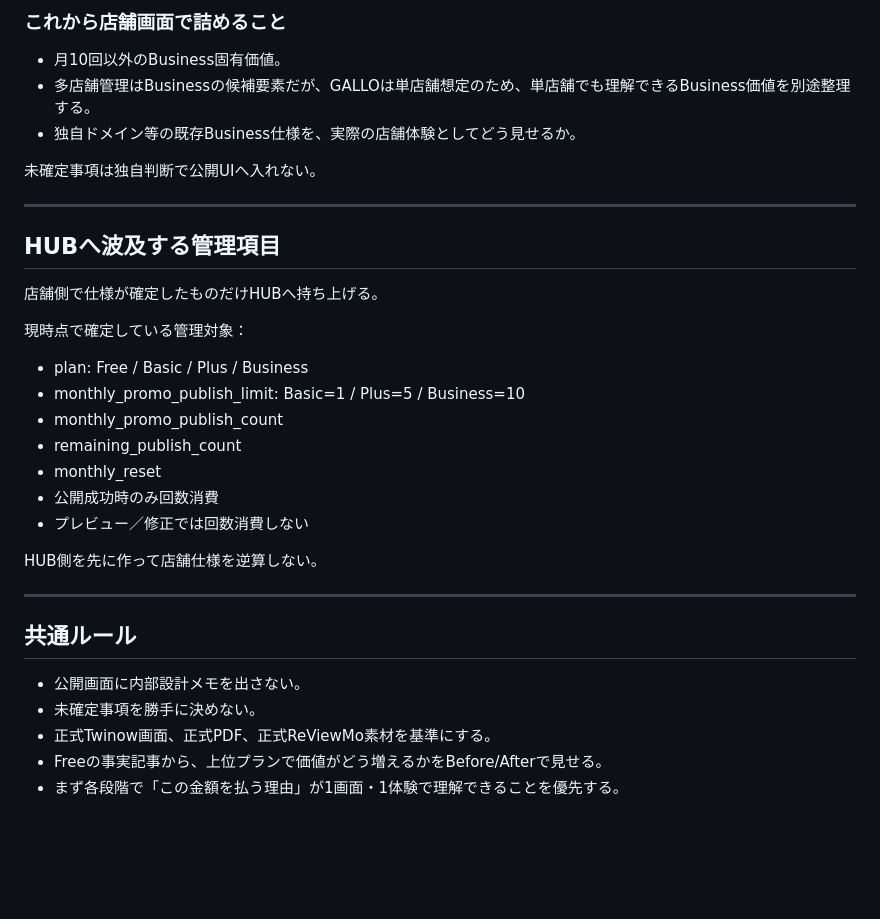
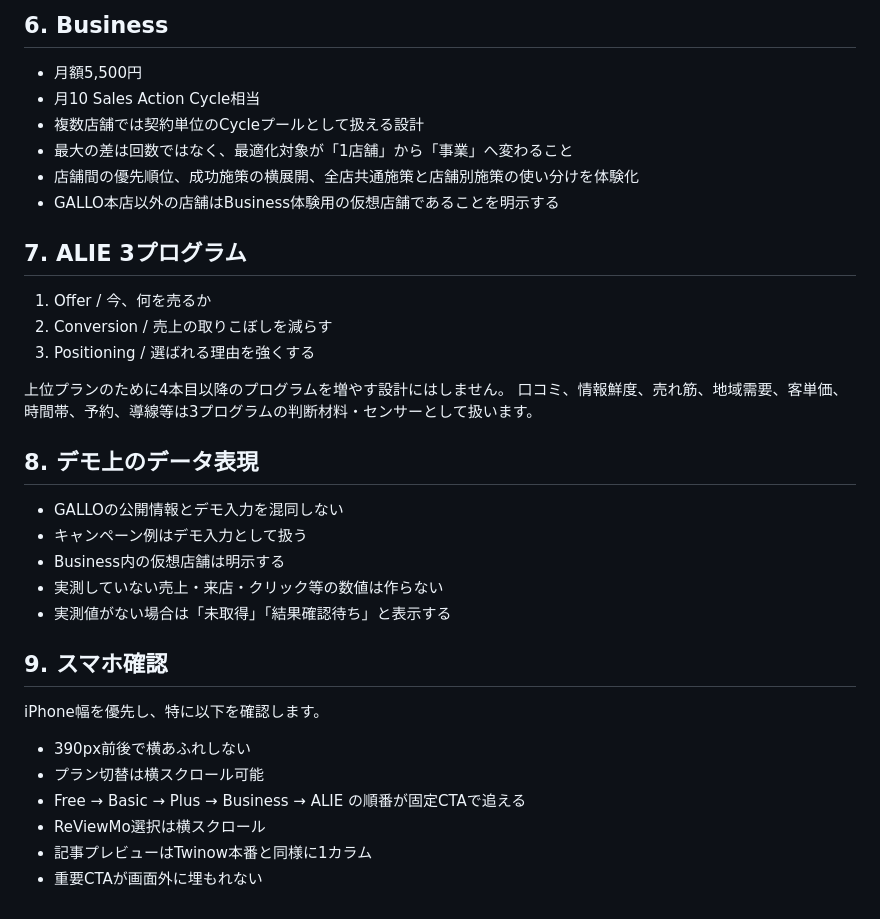
Before and after one commit to ankhaurum/shopdemo, a Markdown page: DEMO_PLAN.md, the part around one of its changes. GitHub-like rendering; blank space fills up the shorter version.

Commit message:
Align demo plan with approved ALIE plan differentiation

```diff
--- a/DEMO_PLAN.md
+++ b/DEMO_PLAN.md
@@ -74,32 +66,37 @@ GALLOを同一店舗の想定例として、次の3本のデモを完成させ
 
-### これから店舗画面で詰めること
-- 月10回以外のBusiness固有価値。
-- 多店舗管理はBusinessの候補要素だが、GALLOは単店舗想定のため、単店舗でも理解できるBusiness価値を別途整理する。
-- 独自ドメイン等の既存Business仕様を、実際の店舗体験としてどう見せるか。
+## 6. Business
 
-未確定事項は独自判断で公開UIへ入れない。
+- 月額5,500円
+- 月10 Sales Action Cycle相当
+- 複数店舗では契約単位のCycleプールとして扱える設計
+- 最大の差は回数ではなく、最適化対象が「1店舗」から「事業」へ変わること
+- 店舗間の優先順位、成功施策の横展開、全店共通施策と店舗別施策の使い分けを体験化
+- GALLO本店以外の店舗はBusiness体験用の仮想店舗であることを明示する
 
----
+## 7. ALIE 3プログラム
 
-## HUBへ波及する管理項目
-店舗側で仕様が確定したものだけHUBへ持ち上げる。
+1. Offer / 今、何を売るか
+2. Conversion / 売上の取りこぼしを減らす
+3. Positioning / 選ばれる理由を強くする
 
-現時点で確定している管理対象：
-- plan: Free / Basic / Plus / Business
-- monthly_promo_publish_limit: Basic=1 / Plus=5 / Business=10
-- monthly_promo_publish_count
-- remaining_publish_count
-- monthly_reset
-- 公開成功時のみ回数消費
-- プレビュー／修正では回数消費しない
+上位プランのために4本目以降のプログラムを増やす設計にはしません。
+口コミ、情報鮮度、売れ筋、地域需要、客単価、時間帯、予約、導線等は3プログラムの判断材料・センサーとして扱います。
 
-HUB側を先に作って店舗仕様を逆算しない。
+## 8. デモ上のデータ表現
 
----
+- GALLOの公開情報とデモ入力を混同しない
+- キャンペーン例はデモ入力として扱う
+- Business内の仮想店舗は明示する
+- 実測していない売上・来店・クリック等の数値は作らない
+- 実測値がない場合は「未取得」「結果確認待ち」と表示する
 
-## 共通ルール
-- 公開画面に内部設計メモを出さない。
-- 未確定事項を勝手に決めない。
-- 正式Twinow画面、正式PDF、正式ReViewMo素材を基準にする。
-- Freeの事実記事から、上位プランで価値がどう増えるかをBefore/Afterで見せる。
-- まず各段階で「この金額を払う理由」が1画面・1体験で理解できることを優先する。
+## 9. スマホ確認
+
+iPhone幅を優先し、特に以下を確認します。
+
+- 390px前後で横あふれしない
+- プラン切替は横スクロール可能
+- Free → Basic → Plus → Business → ALIE の順番が固定CTAで追える
+- ReViewMo選択は横スクロール
+- 記事プレビューはTwinow本番と同様に1カラム
+- 重要CTAが画面外に埋もれない
```
Also changed, not shown: other parts of DEMO_PLAN.md (+47 -55 lines).
